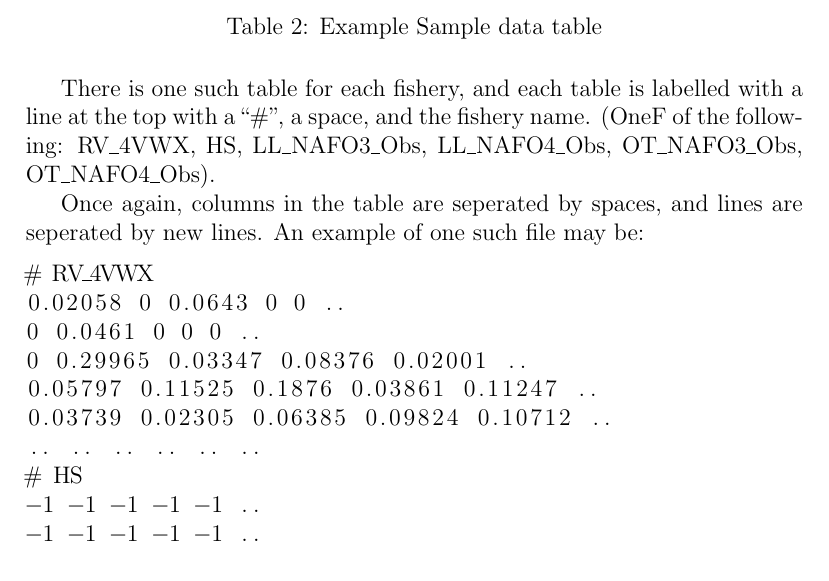
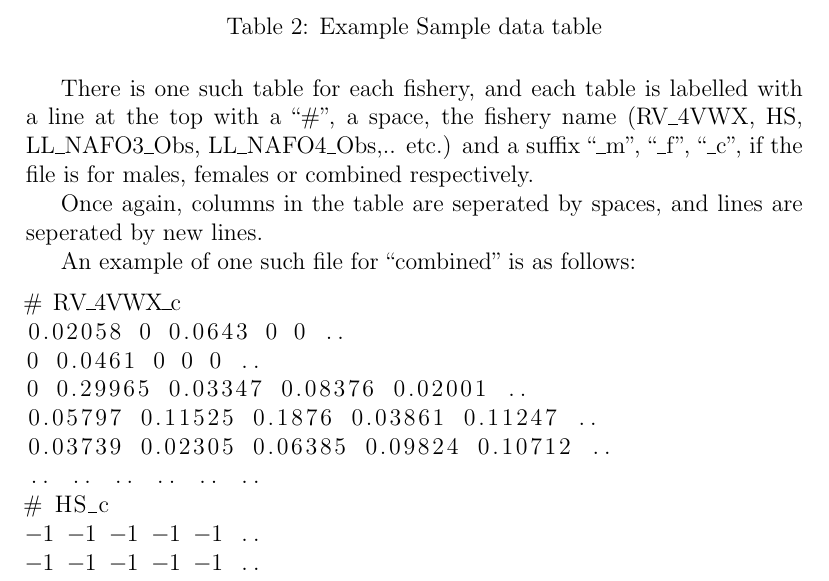
Before and after one commit to jimrichardson00/scal_lengths, a LaTeX document (Scal_length_data_processing.tex): part of page 2 of 4, cut so that both start at the same text. The pictures show the PDF file Scal_length_data_processing.pdf that the author committed with the source.

Commit message:
added some more description of input files

```diff
--- a/Scal_length_data_processing.tex
+++ b/Scal_length_data_processing.tex
@@ -143,9 +143,11 @@ This data contains information of the proportion of fish sampled at each length
 }
 \caption{Example Sample data table}
 \end{table}
-There is one such table for each fishery, and each table is labelled with a line at the top with a ``\#'', a space, and the fishery name. (OneF of the following:  RV\_4VWX, HS, LL\_NAFO3\_Obs, LL\_NAFO4\_Obs, OT\_NAFO3\_Obs, OT\_NAFO4\_Obs).
+There is one such table for each fishery, and each table is labelled with a line at the top with a ``\#'', a space, the fishery name (RV\_4VWX, HS, LL\_NAFO3\_Obs, LL\_NAFO4\_Obs,.. etc.) and a suffix ``\_m'', ``\_f'', ``\_c'', if the file is for males, females or combined respectively.
 
-Once again, columns in the table are seperated by spaces, and lines are seperated by new lines. An example of one such file may be:
+Once again, columns in the table are seperated by spaces, and lines are seperated by new lines.
+
+An example of one such file for ``combined'' is as follows:
 
 \lstinputlisting[firstline=1,lastline=20]{.EXAMPLE_lengthComps_c.txt}
 
```
Also changed, not shown: Scal_length_data_processing-concordance.tex (+1 -1 lines), Scal_length_data_processing.pdf, Scal_length_data_processing.tex (4 more changed lines), 3 other files.
